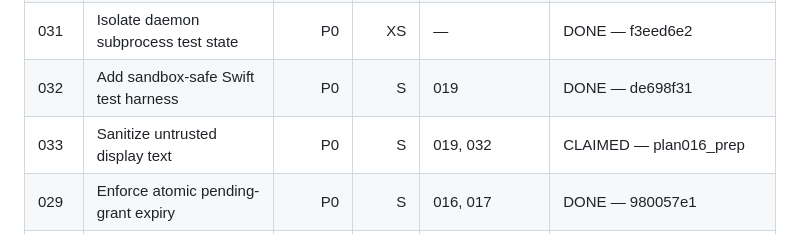
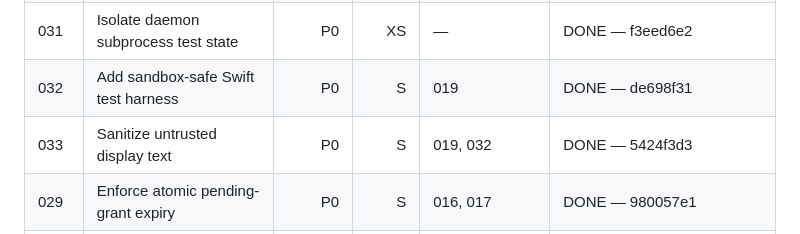
Before and after one commit to LuD1161/agentjail, a Markdown page: plans/macos-app/README.md, the part around the change. GitHub-like rendering.

Commit message:
chore(macos): accept display sanitizer
Signed-off-by: Aseem Shrey <LuD1161@users.noreply.github.com>

```diff
--- a/plans/macos-app/README.md
+++ b/plans/macos-app/README.md
@@ -16,7 +16,7 @@ executors own only their assigned source paths and unique handoff file.
 | 019 | Scaffold the standalone Swift package | P0 | S | 015 | DONE — 8e327f1a |
 | 031 | Isolate daemon subprocess test state | P0 | XS | — | DONE — f3eed6e2 |
 | 032 | Add sandbox-safe Swift test harness | P0 | S | 019 | DONE — de698f31 |
-| 033 | Sanitize untrusted display text | P0 | S | 019, 032 | CLAIMED — plan016_prep |
+| 033 | Sanitize untrusted display text | P0 | S | 019, 032 | DONE — 5424f3d3 |
 | 029 | Enforce atomic pending-grant expiry | P0 | S | 016, 017 | DONE — 980057e1 |
 | 020 | Build the Swift Unix-socket client | P0 | M | 017, 019, 030 | CLAIMED — plan019_prep; acceptance waits on 030 |
 | 030 | Enforce strict bounded control frames | P0 | M | 017, 029 | CLAIMED — plan017_protocol |
```
Also changed, not shown: plans/macos-app/ORCHESTRATOR_LOG.md (+16 -0 lines).
